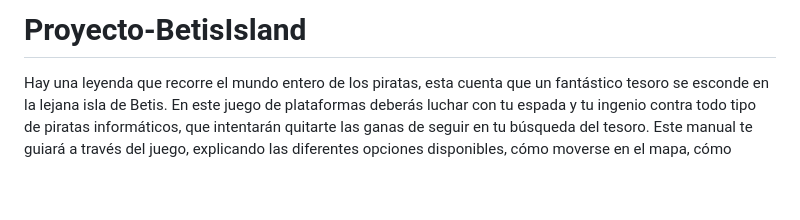
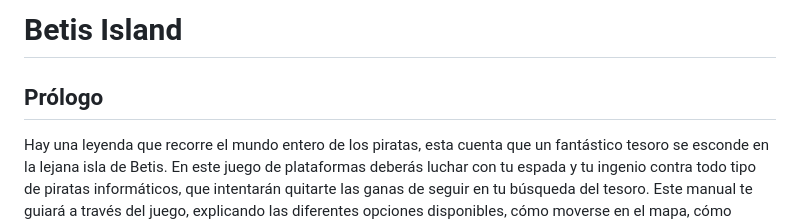
Before and after one commit to Prouly/betis-island, a Markdown page: README.md, the part around the change. Rendered like a GitHub page; blank space fills up the shorter version.

Commit message:
Update README.md
Changed title

```diff
--- a/README.md
+++ b/README.md
@@ -1,4 +1,5 @@
-# Proyecto-BetisIsland
+# Betis Island
+<h2>Prólogo</h2>
 Hay una leyenda que recorre el mundo entero de los piratas, esta cuenta que un fantástico tesoro se esconde en la lejana isla de Betis.
 En este juego de plataformas deberás luchar con tu espada y tu ingenio contra todo tipo de piratas informáticos, que intentarán quitarte las ganas de seguir en tu
 búsqueda del tesoro.
```
